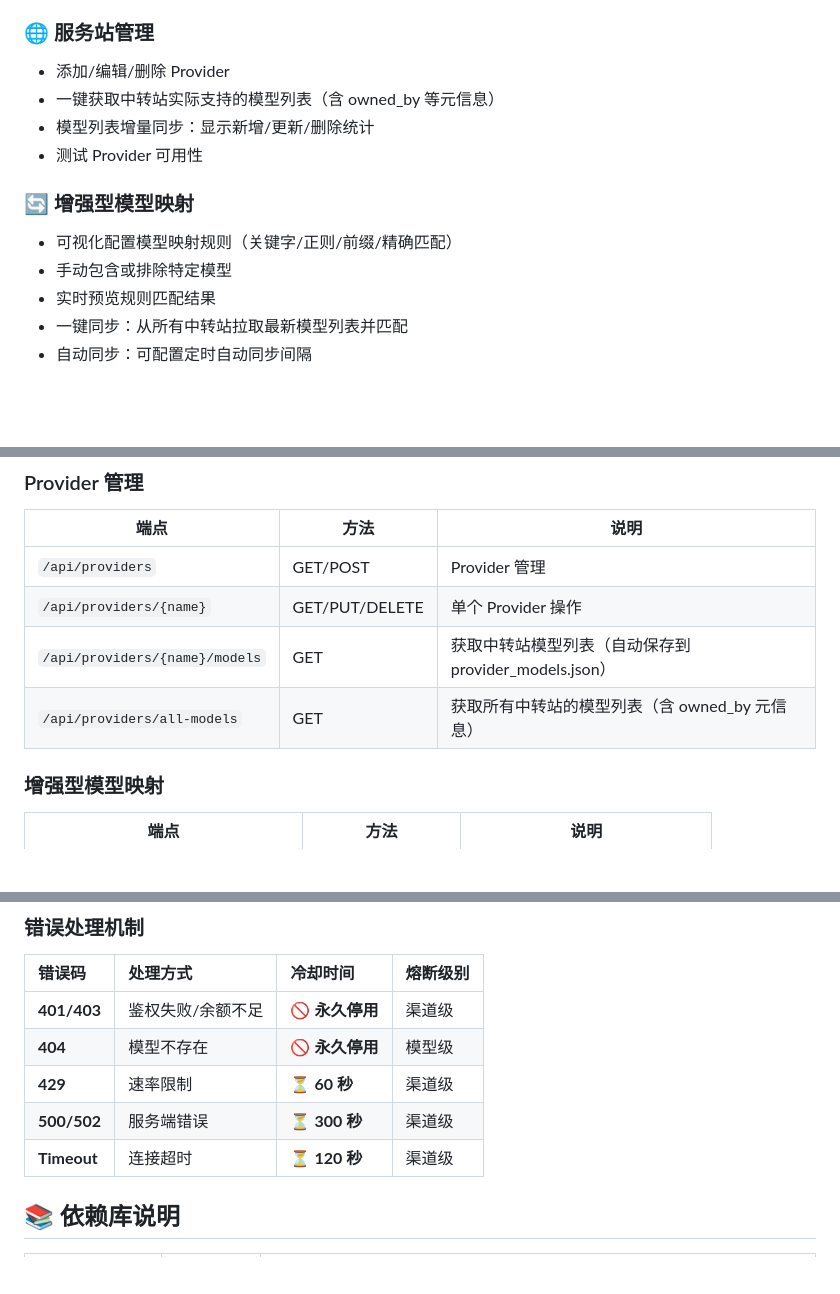
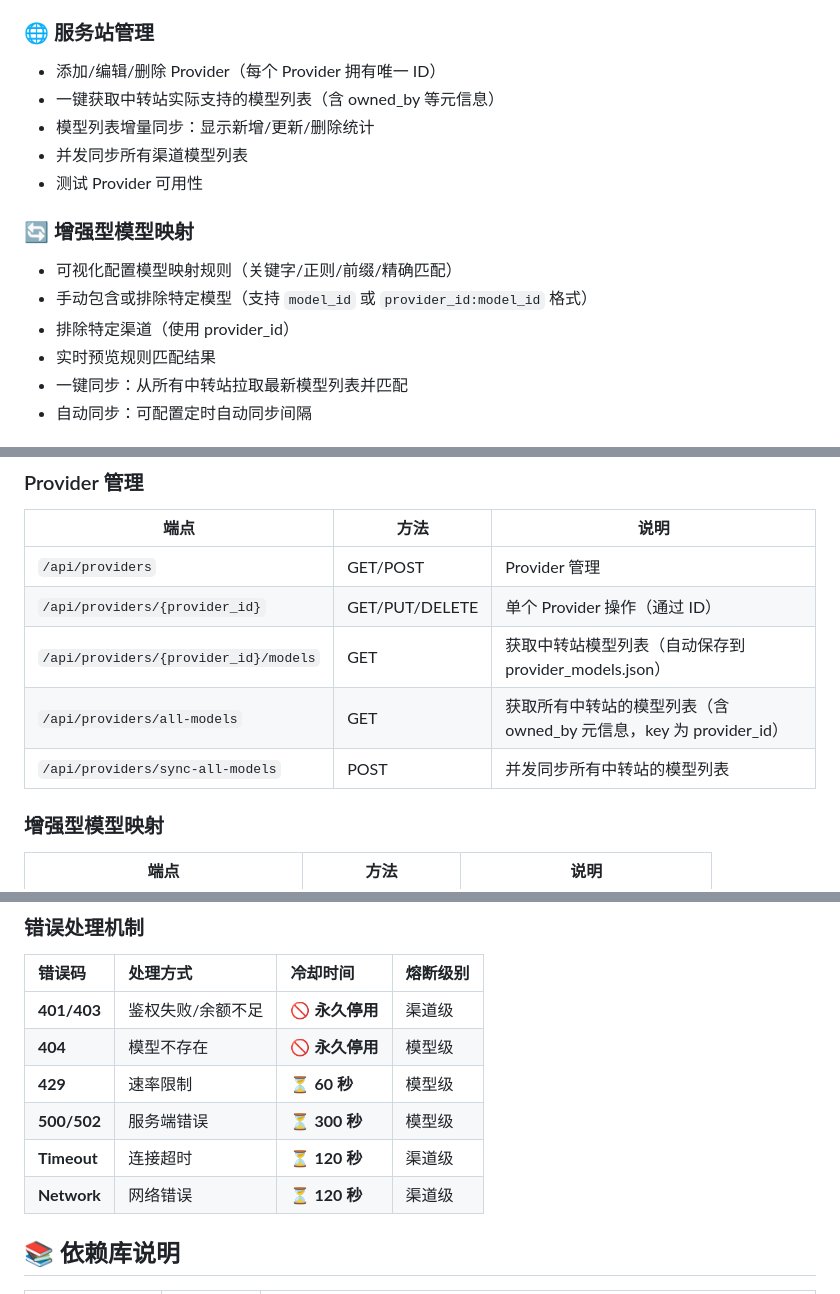
Before and after one commit to Yorag/AI-Router-Lite, a Markdown page: README.md, 3 parts joined by grey strips. Rendered like a GitHub page; blank space fills up the shorter version.

```diff
--- a/README.md
+++ b/README.md
@@ -64,14 +67,16 @@
 - 查看密钥使用统计
 
 ### 🌐 服务站管理
-- 添加/编辑/删除 Provider
+- 添加/编辑/删除 Provider（每个 Provider 拥有唯一 ID）
 - 一键获取中转站实际支持的模型列表（含 owned_by 等元信息）
 - 模型列表增量同步：显示新增/更新/删除统计
+- 并发同步所有渠道模型列表
 - 测试 Provider 可用性
 
 ### 🔄 增强型模型映射
 - 可视化配置模型映射规则（关键字/正则/前缀/精确匹配）
-- 手动包含或排除特定模型
+- 手动包含或排除特定模型（支持 `model_id` 或 `provider_id:model_id` 格式）
+- 排除特定渠道（使用 provider_id）
 - 实时预览规则匹配结果
 - 一键同步：从所有中转站拉取最新模型列表并匹配
 - 自动同步：可配置定时自动同步间隔
@@ -270,9 +278,10 @@ python main.py
 | 端点 | 方法 | 说明 |
 |------|------|------|
 | `/api/providers` | GET/POST | Provider 管理 |
-| `/api/providers/{name}` | GET/PUT/DELETE | 单个 Provider 操作 |
-| `/api/providers/{name}/models` | GET | 获取中转站模型列表（自动保存到 provider_models.json） |
-| `/api/providers/all-models` | GET | 获取所有中转站的模型列表（含 owned_by 元信息） |
+| `/api/providers/{provider_id}` | GET/PUT/DELETE | 单个 Provider 操作（通过 ID） |
+| `/api/providers/{provider_id}/models` | GET | 获取中转站模型列表（自动保存到 provider_models.json） |
+| `/api/providers/all-models` | GET | 获取所有中转站的模型列表（含 owned_by 元信息，key 为 provider_id） |
+| `/api/providers/sync-all-models` | POST | 并发同步所有中转站的模型列表 |
 
 ### 增强型模型映射
 
@@ -338,9 +350,10 @@ python main.py
 |:-------|:---------|:---------|:---------|
 | **401/403** | 鉴权失败/余额不足 | 🚫 **永久停用** | 渠道级 |
 | **404** | 模型不存在 | 🚫 **永久停用** | 模型级 |
-| **429** | 速率限制 | ⏳ **60 秒** | 渠道级 |
-| **500/502** | 服务端错误 | ⏳ **300 秒** | 渠道级 |
+| **429** | 速率限制 | ⏳ **60 秒** | 模型级 |
+| **500/502** | 服务端错误 | ⏳ **300 秒** | 模型级 |
 | **Timeout** | 连接超时 | ⏳ **120 秒** | 渠道级 |
+| **Network** | 网络错误 | ⏳ **120 秒** | 渠道级 |
 
 ## 📚 依赖库说明
 
```
Also changed, not shown: other parts of README.md (+34 -24 lines).
